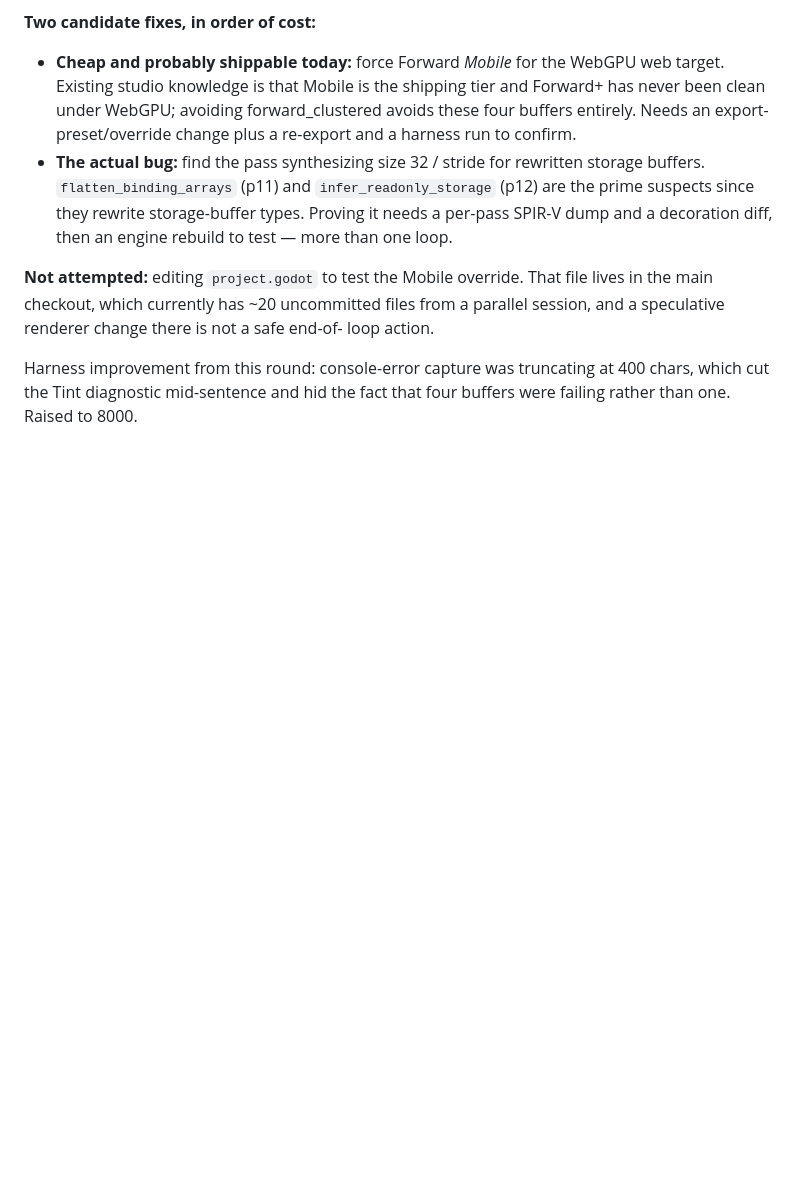
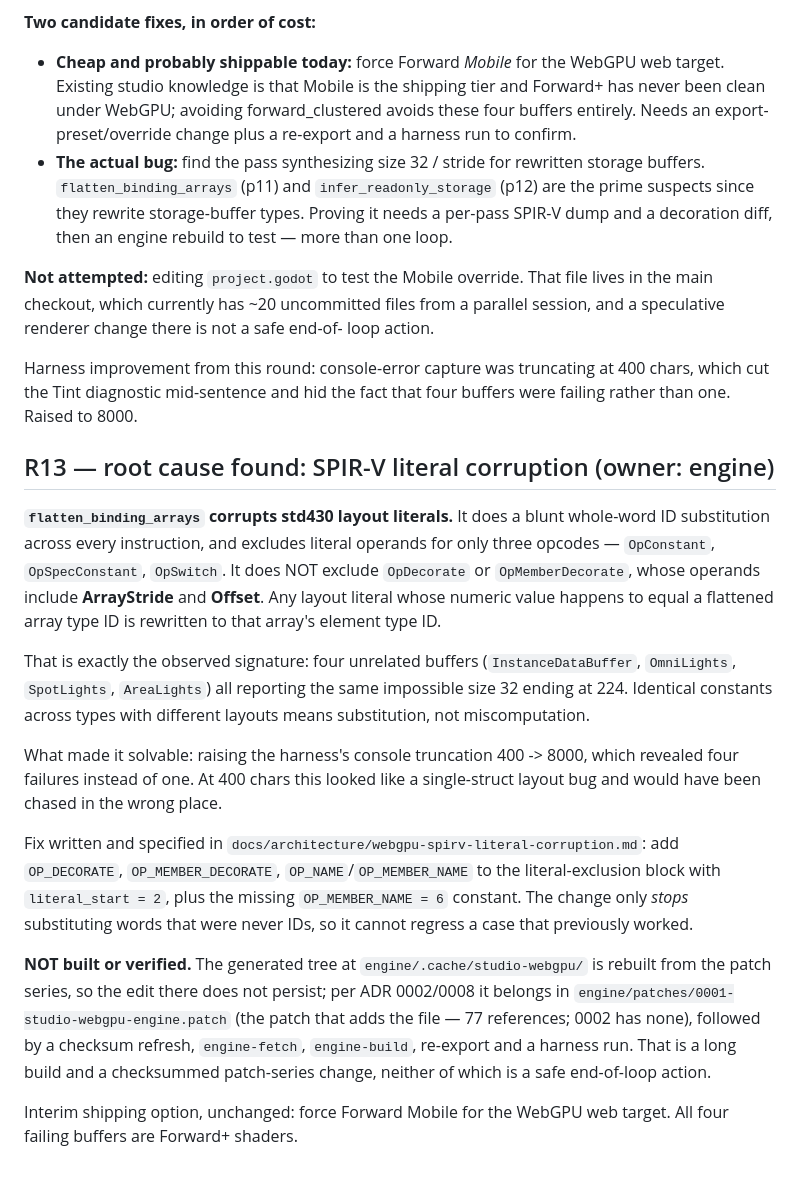
Before and after one commit to lxsolutions/studio-foundation, a Markdown page: PROGRESS.md, the part around the change. GitHub-like rendering; blank space fills up the shorter version.

```diff
--- a/PROGRESS.md
+++ b/PROGRESS.md
@@ -456,3 +456,39 @@ loop action.
 Harness improvement from this round: console-error capture was truncating at 400
 chars, which cut the Tint diagnostic mid-sentence and hid the fact that four
 buffers were failing rather than one. Raised to 8000.
+
+## R13 — root cause found: SPIR-V literal corruption (owner: engine)
+
+**`flatten_binding_arrays` corrupts std430 layout literals.** It does a blunt
+whole-word ID substitution across every instruction, and excludes literal
+operands for only three opcodes — `OpConstant`, `OpSpecConstant`, `OpSwitch`.
+It does NOT exclude `OpDecorate` or `OpMemberDecorate`, whose operands include
+**ArrayStride** and **Offset**. Any layout literal whose numeric value happens to
+equal a flattened array type ID is rewritten to that array's element type ID.
+
+That is exactly the observed signature: four unrelated buffers
+(`InstanceDataBuffer`, `OmniLights`, `SpotLights`, `AreaLights`) all reporting
+the same impossible size 32 ending at 224. Identical constants across types with
+different layouts means substitution, not miscomputation.
+
+What made it solvable: raising the harness's console truncation 400 -> 8000,
+which revealed four failures instead of one. At 400 chars this looked like a
+single-struct layout bug and would have been chased in the wrong place.
+
+Fix written and specified in
+`docs/architecture/webgpu-spirv-literal-corruption.md`: add `OP_DECORATE`,
+`OP_MEMBER_DECORATE`, `OP_NAME`/`OP_MEMBER_NAME` to the literal-exclusion block
+with `literal_start = 2`, plus the missing `OP_MEMBER_NAME = 6` constant. The
+change only *stops* substituting words that were never IDs, so it cannot regress
+a case that previously worked.
+
+**NOT built or verified.** The generated tree at `engine/.cache/studio-webgpu/`
+is rebuilt from the patch series, so the edit there does not persist; per ADR
+0002/0008 it belongs in `engine/patches/0001-studio-webgpu-engine.patch` (the
+patch that adds the file — 77 references; 0002 has none), followed by a checksum
+refresh, `engine-fetch`, `engine-build`, re-export and a harness run. That is a
+long build and a checksummed patch-series change, neither of which is a safe
+end-of-loop action.
+
+Interim shipping option, unchanged: force Forward Mobile for the WebGPU web
+target. All four failing buffers are Forward+ shaders.
```
Also changed, not shown: docs/architecture/webgpu-spirv-literal-corruption.md (added, +145 -0 lines).
